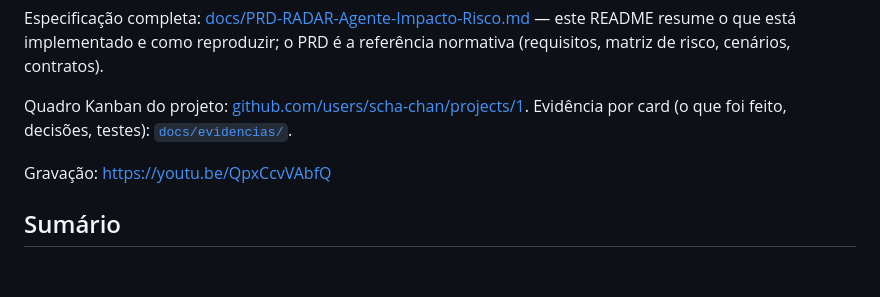
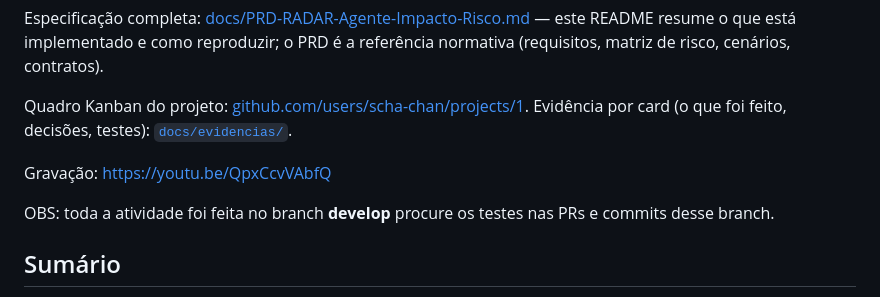
Before and after one commit to scha-chan/radar-impact-agent, a Markdown page: README.md, the part around the change. GitHub-like rendering; blank space fills up the shorter version.

Commit message:
Update README with branch activity note
Added note about activity being done on the develop branch.

```diff
--- a/README.md
+++ b/README.md
@@ -9,6 +9,8 @@ Especificação completa: [docs/PRD-RADAR-Agente-Impacto-Risco.md](docs/PRD-RADA
 Quadro Kanban do projeto: [github.com/users/scha-chan/projects/1](https://github.com/users/scha-chan/projects/1). Evidência por card (o que foi feito, decisões, testes): [`docs/evidencias/`](docs/evidencias/).
 
 Gravação: https://youtu.be/QpxCcvVAbfQ
+
+OBS: toda a atividade foi feita no branch **develop** procure os testes nas PRs e commits desse branch.
 
 ## Sumário
 
```
